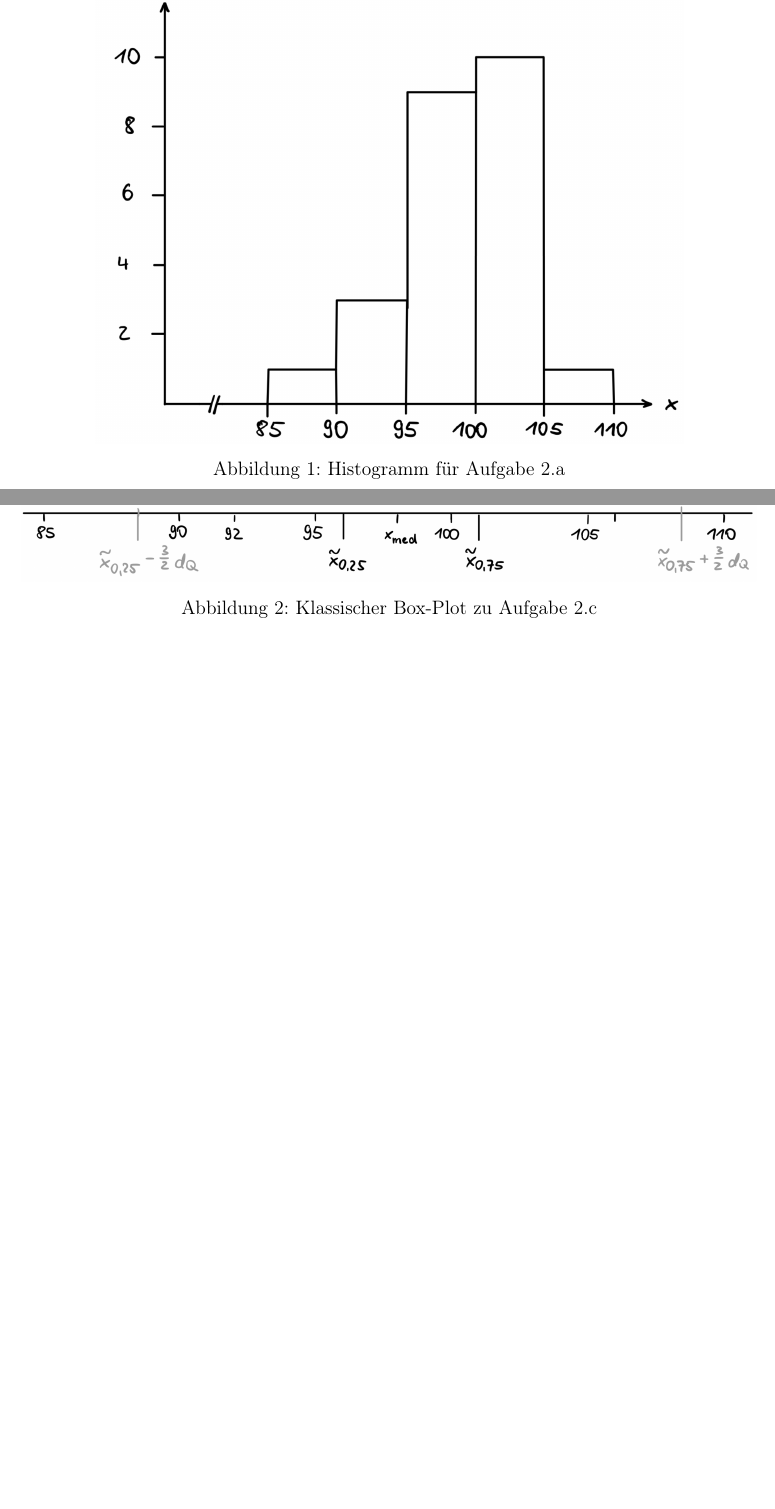
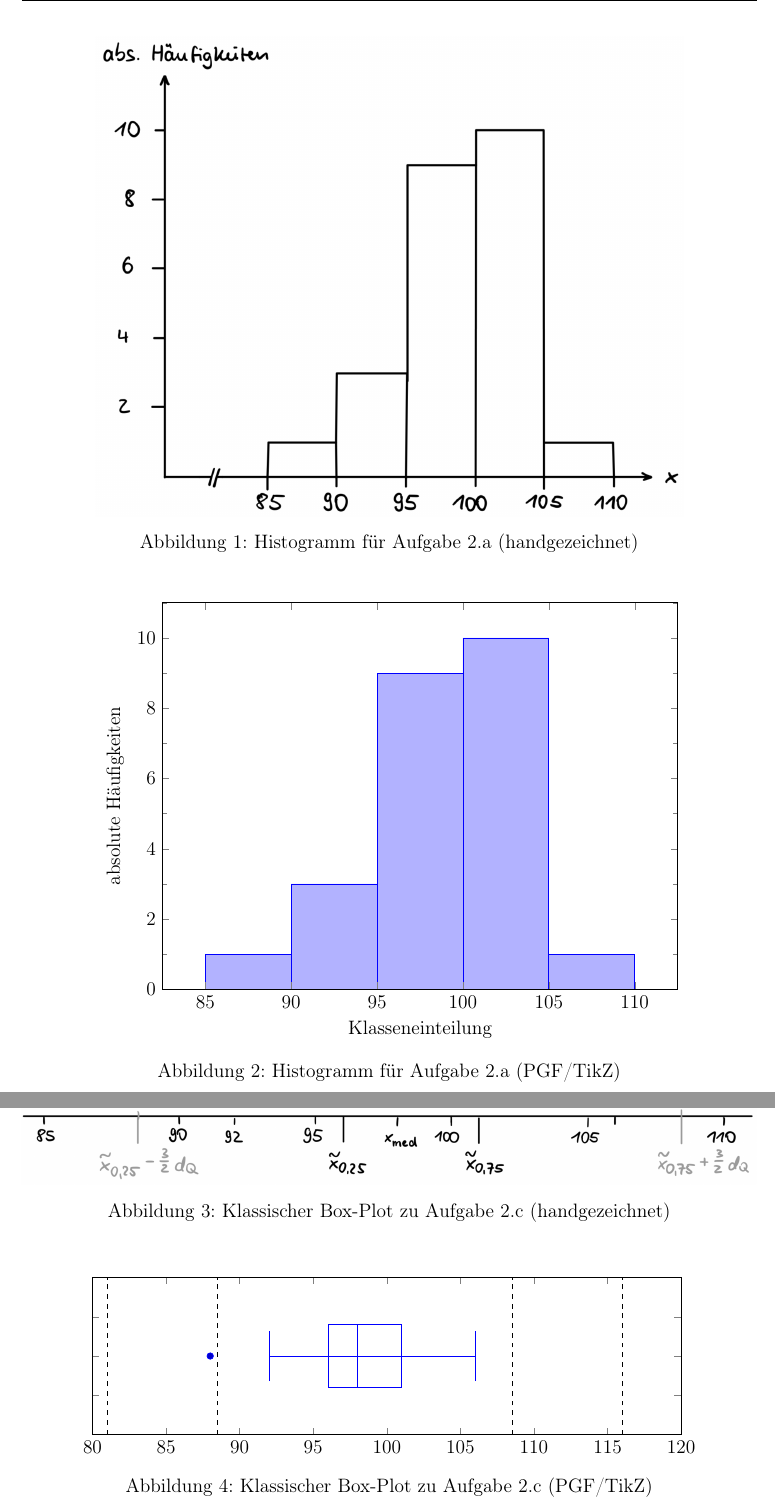
Before and after one commit to nicosrm/24-emi, a LaTeX problem sheet (assignments/b01/b01.tex, which reads assignments/b01/tasks/task2.tex, shared/preamble.tex): two parts of pages 3 and 5 of 7, joined at a grey line, cut so that both start at the same text, the shorter picture padded with empty space. Compiled offline with pdfLaTeX.

Commit message:
Add tikz figures.

```diff
--- a/assignments/b01/tasks/task2.tex
+++ b/assignments/b01/tasks/task2.tex
@@ -36,7 +36,26 @@ Einteilung der Klassen mit Breite $d_j=5$ wie folgt:
 \begin{figure}[H]
     \centering
     \includegraphics[width=0.8\textwidth]{assets/task2_histogramm.jpeg}
-    \caption{Histogramm für Aufgabe 2.a}
+    \caption{Histogramm für Aufgabe 2.a (handgezeichnet)}
+\end{figure}
+
+\begin{figure}[H]
+    \centering
+    \begin{tikzpicture}
+    \begin{axis}[
+        width=0.8\textwidth, height=10cm,
+        area style,
+        ymin=0, ymax=11,
+        ylabel = absolute Häufigkeiten,
+        xlabel = Klasseneinteilung,
+        ytick distance=2,
+        minor y tick num = 1,
+        xtick distance=5
+    ]
+        \addplot+[ybar interval, mark=no] plot coordinates { (85,1) (90,3) (95,9) (100,10) (105,1) (110,0)};
+    \end{axis}
+    \end{tikzpicture}
+    \caption{Histogramm für Aufgabe 2.a (PGF/TikZ)}
 \end{figure}
 
 
@@ -128,5 +147,33 @@ rechter Whisker: $\max\lbrace x_j : x_j \le \tilde{x}_{0.75} + \frac32 d_Q \rbra
 \begin{figure}[H]
     \centering
     \includegraphics[width=\textwidth]{assets/task2_box_plot.jpeg}
-    \caption{Klassischer Box-Plot zu Aufgabe 2.c}
+    \caption{Klassischer Box-Plot zu Aufgabe 2.c (handgezeichnet)}
 \end{figure}
+
+\begin{figure}[H]
+    \centering
+    \begin{tikzpicture}
+    \begin{axis}[
+        width=0.9\textwidth, height=5cm,
+        xmin=80, xmax=120,
+        ymin=0, ymax=2, yticklabel=\empty
+    ]
+        \addplot+[
+            boxplot prepared={
+                median=98,
+                upper quartile=101,
+                lower quartile=96,
+                upper whisker=92,
+                lower whisker=106
+            }
+        ] coordinates { (0,88) };   % Ausreißer
+
+        \addplot[dashed] coordinates {(88.5,0) (88.5,2)};
+        \addplot[dashed] coordinates {(108.5,0) (108.5,2)};
+
+        \addplot[dashed] coordinates {(81,0) (81,2)};
+        \addplot[dashed] coordinates {(116,0) (116,2)};
+    \end{axis}
+    \end{tikzpicture}
+    \caption{Klassischer Box-Plot zu Aufgabe 2.c (PGF/TikZ)}
+\end{figure}
--- a/shared/preamble.tex
+++ b/shared/preamble.tex
@@ -59,3 +59,7 @@
 
 % vertical padding in tables
 \renewcommand{\arraystretch}{1.2}
+
+\usepackage{pgfplots}
+\pgfplotsset{compat=1.8}
+\usepgfplotslibrary{statistics}
```
Also changed, not shown: assignments/b01/tasks/task2.tex (2 more changed lines).
